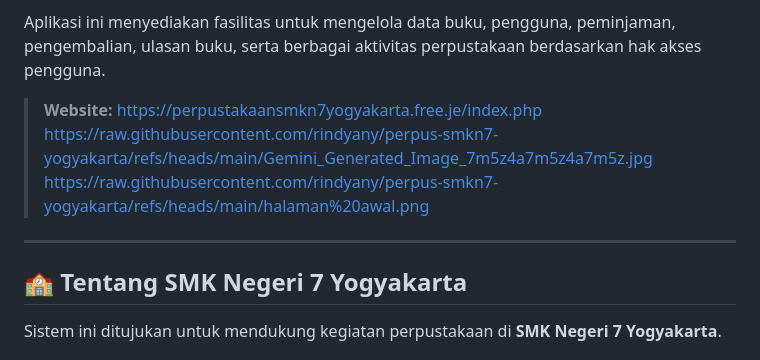
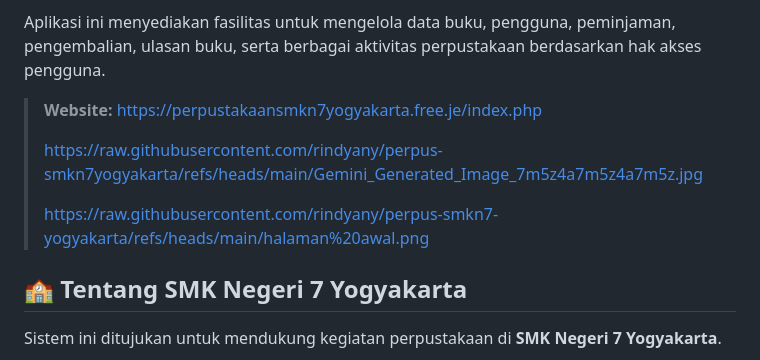
Before and after one commit to rindyany/perpus-smkn7-yogyakarta, a Markdown page: README.md, the part around the change. Drawn GitHub-style.

```diff
--- a/README.md
+++ b/README.md
@@ -5,9 +5,12 @@ Sistem Informasi Perpustakaan SMK Negeri 7 Yogyakarta adalah aplikasi berbasis w
 Aplikasi ini menyediakan fasilitas untuk mengelola data buku, pengguna, peminjaman, pengembalian, ulasan buku, serta berbagai aktivitas perpustakaan berdasarkan hak akses pengguna.
 
 > **Website:** https://perpustakaansmkn7yogyakarta.free.je/index.php
-> https://raw.githubusercontent.com/rindyany/perpus-smkn7-yogyakarta/refs/heads/main/Gemini_Generated_Image_7m5z4a7m5z4a7m5z.jpg
+>
+>
+> https://raw.githubusercontent.com/rindyany/perpus-smkn7yogyakarta/refs/heads/main/Gemini_Generated_Image_7m5z4a7m5z4a7m5z.jpg
+>
+>
 > https://raw.githubusercontent.com/rindyany/perpus-smkn7-yogyakarta/refs/heads/main/halaman%20awal.png
----
 
 ## 🏫 Tentang SMK Negeri 7 Yogyakarta
 
```
